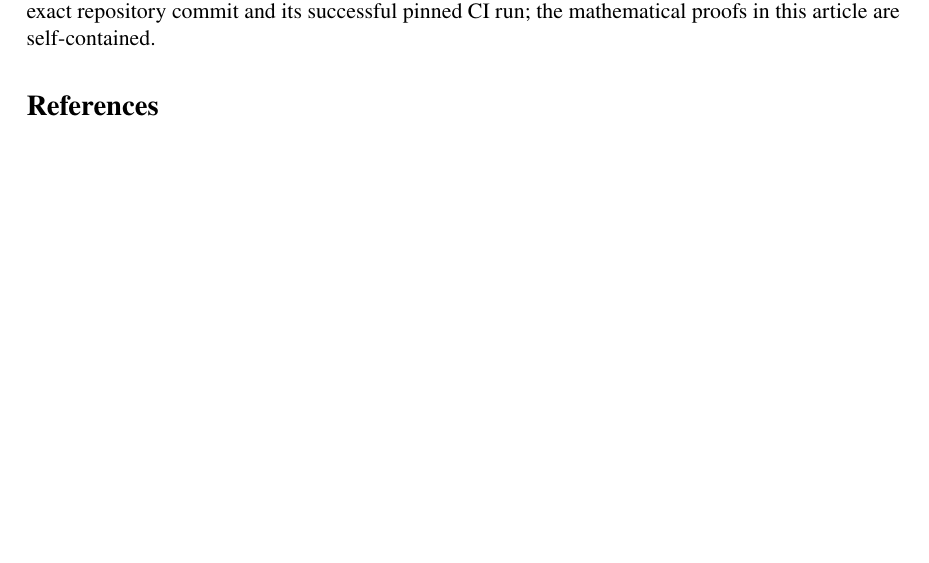
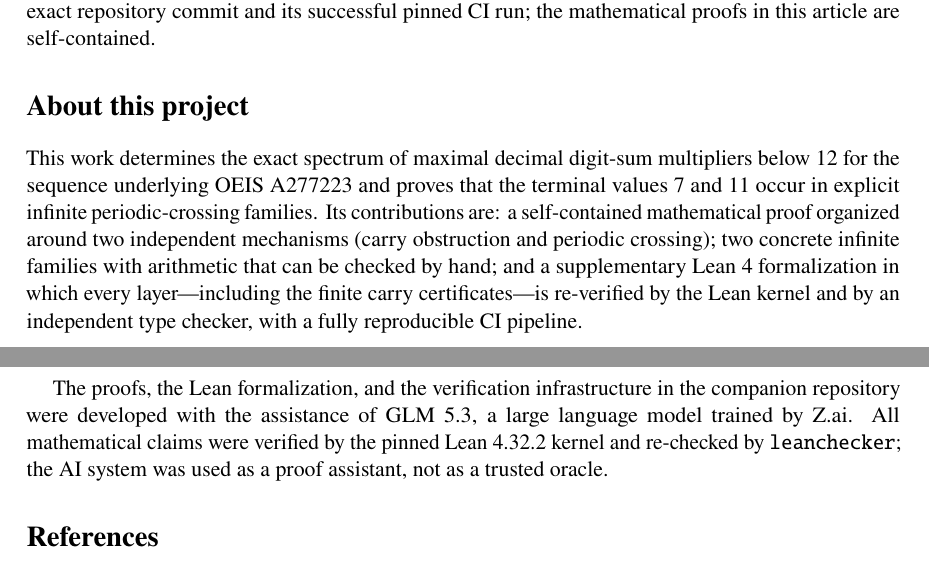
Before and after one commit to lightninnng/A277223, a LaTeX paper (paper/main.tex): part of page 16 of 19 before the commit and two parts of pages 16 and 17 of 20 after it, the two joined at a grey line, cut so that both start at the same text, the shorter picture padded with empty space. Compiled offline with pdfLaTeX.

Commit message:
Paper: author block, About section, and certificate-file rename
- replace the anonymous author with Hai Luo, Tsinghua Shenzhen
  International Graduate School, Tsinghua University, Shenzhen, China,
  h-luo26@mails.tsinghua.edu.cn (journal-style \thanks affiliation)
- add an About section stating the project's contributions and that the
  proofs and Lean formalization were developed with GLM 5.3 (Z.ai),
  machine-checked by the Lean kernel and leanchecker, not AI-trusted
- theorem map now points at CarryObstruction/Forbidden.lean (renamed
  from Small.lean)
- rebuild main.pdf with tectonic (20 pages: one new page for About)

```diff
--- a/paper/main.tex
+++ b/paper/main.tex
@@ -36,7 +36,11 @@
 \newcommand{\Nelevenfam}{N^{(11)}}
 
 \title{Carry Obstructions and Infinite Periodic-Crossing Families in a Decimal Digit-Sum Multiplier Problem}
-\author{Anonymous manuscript}
+
+\author{Hai Luo%
+\thanks{Tsinghua Shenzhen International Graduate School, Tsinghua University,
+Shenzhen, China. \texttt{h-luo26@mails.tsinghua.edu.cn}}}
+
 \date{}
 
 \begin{document}
@@ -977,6 +981,25 @@ The two infinite families show that the terminal values $7$ and $11$ are not iso
 \section*{Data and code availability}
 The companion repository contains the Lean sources, certificate generator, independent arithmetic checks, CI configuration, and manuscript source.  Reproducible machine verification is tied to the exact repository commit and its successful pinned CI run; the mathematical proofs in this article are self-contained.
 
+\section*{About this project}
+This work determines the exact spectrum of maximal decimal digit-sum
+multipliers below $12$ for the sequence underlying OEIS A277223 and proves
+that the terminal values $7$ and $11$ occur in explicit infinite
+periodic-crossing families.  Its contributions are: a self-contained
+mathematical proof organized around two independent mechanisms (carry
+obstruction and periodic crossing); two concrete infinite families with
+arithmetic that can be checked by hand; and a supplementary Lean
+4 formalization in which every layer---including the finite carry
+certificates---is re-verified by the Lean kernel and by an independent
+type checker, with a fully reproducible CI pipeline.
+
+The proofs, the Lean formalization, and the verification infrastructure
+in the companion repository were developed with the assistance of
+GLM~5.3, a large language model trained by Z.ai.  All mathematical
+claims were verified by the pinned Lean~4.32.2 kernel and re-checked
+by \texttt{leanchecker}; the AI system was used as a proof assistant,
+not as a trusted oracle.
+
 \begin{thebibliography}{9}
 \bibitem{oeisA277223}
 The On-Line Encyclopedia of Integer Sequences, \emph{A277223}, ``$a(n)=\mathrm{A052489}(n)/n$,'' accessed August 2026.
```
Also changed, not shown: paper/main.pdf, paper/main.tex (2 more changed lines), 1 other file.
